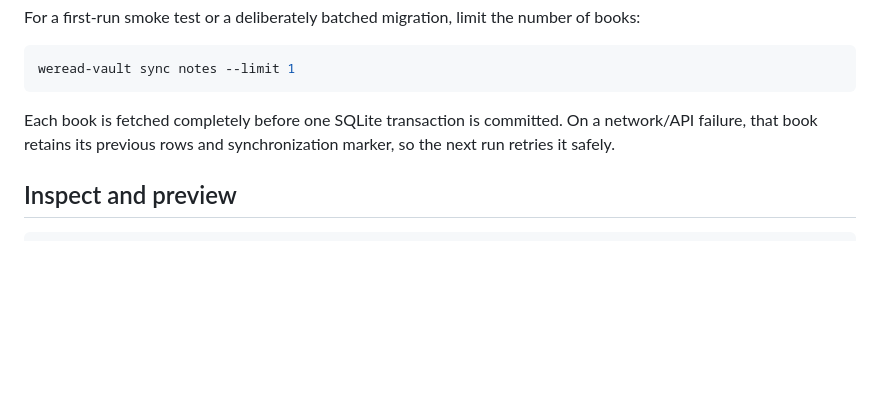
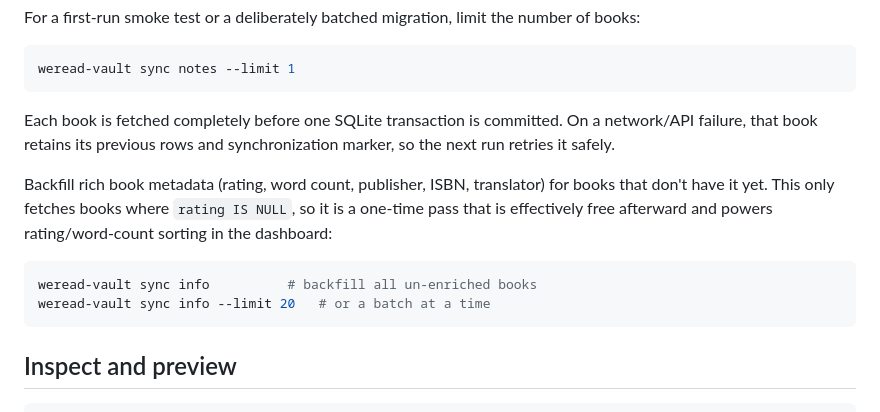
Before and after one commit to dull-bird/weread-vault, a Markdown page: skills/weread-vault-cli/SKILL.md, the part around the change. GitHub-like rendering; blank space fills up the shorter version.

````diff
--- a/skills/weread-vault-cli/SKILL.md
+++ b/skills/weread-vault-cli/SKILL.md
@@ -68,6 +68,13 @@ weread-vault sync notes --limit 1
 
 Each book is fetched completely before one SQLite transaction is committed. On a network/API failure, that book retains its previous rows and synchronization marker, so the next run retries it safely.
 
+Backfill rich book metadata (rating, word count, publisher, ISBN, translator) for books that don't have it yet. This only fetches books where `rating IS NULL`, so it is a one-time pass that is effectively free afterward and powers rating/word-count sorting in the dashboard:
+
+```bash
+weread-vault sync info          # backfill all un-enriched books
+weread-vault sync info --limit 20   # or a batch at a time
+```
+
 ## Inspect and preview
 
 ```bash
````
Also changed, not shown: README.md (+3 -0 lines), docs/assets/list-rating.png (added), 5 other files.
